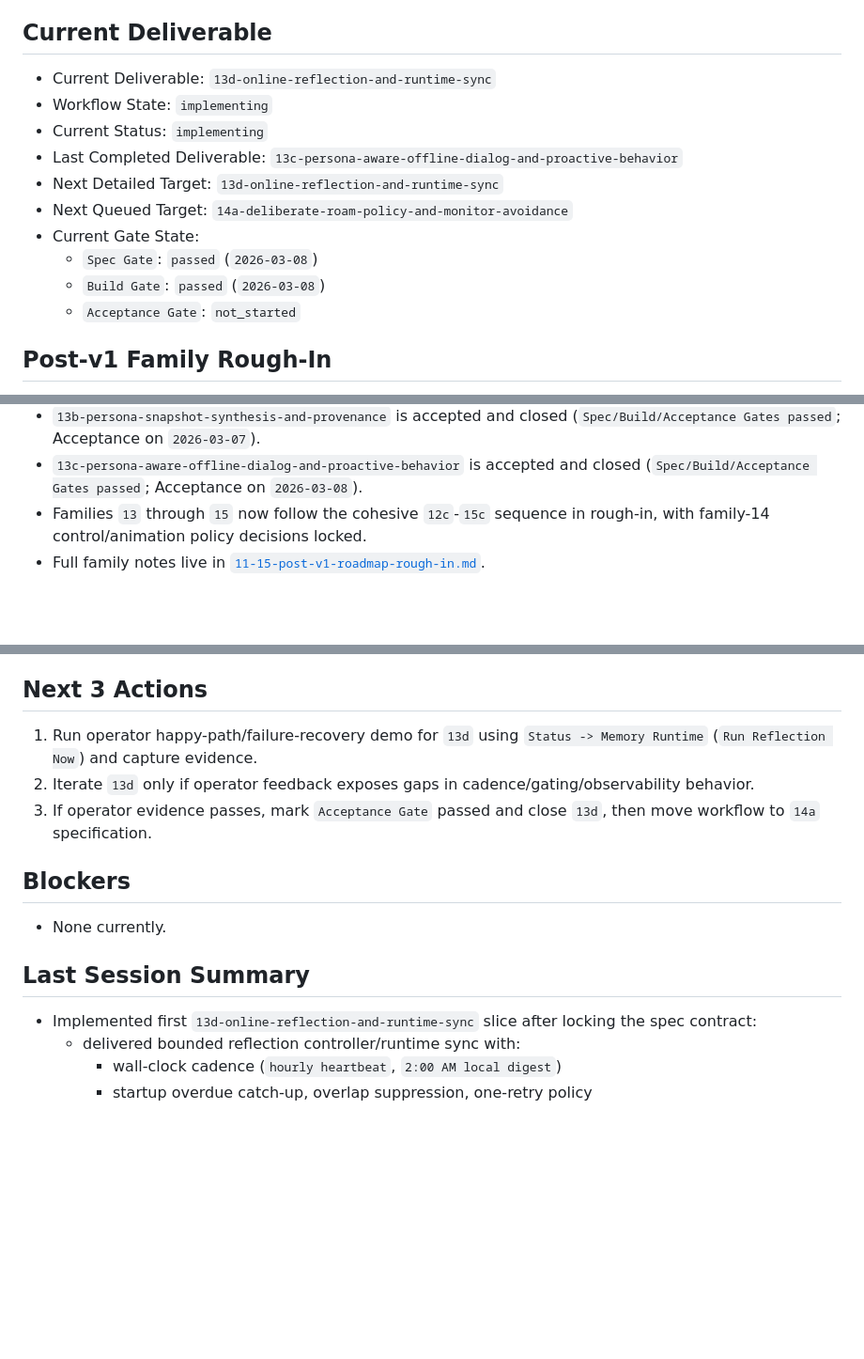
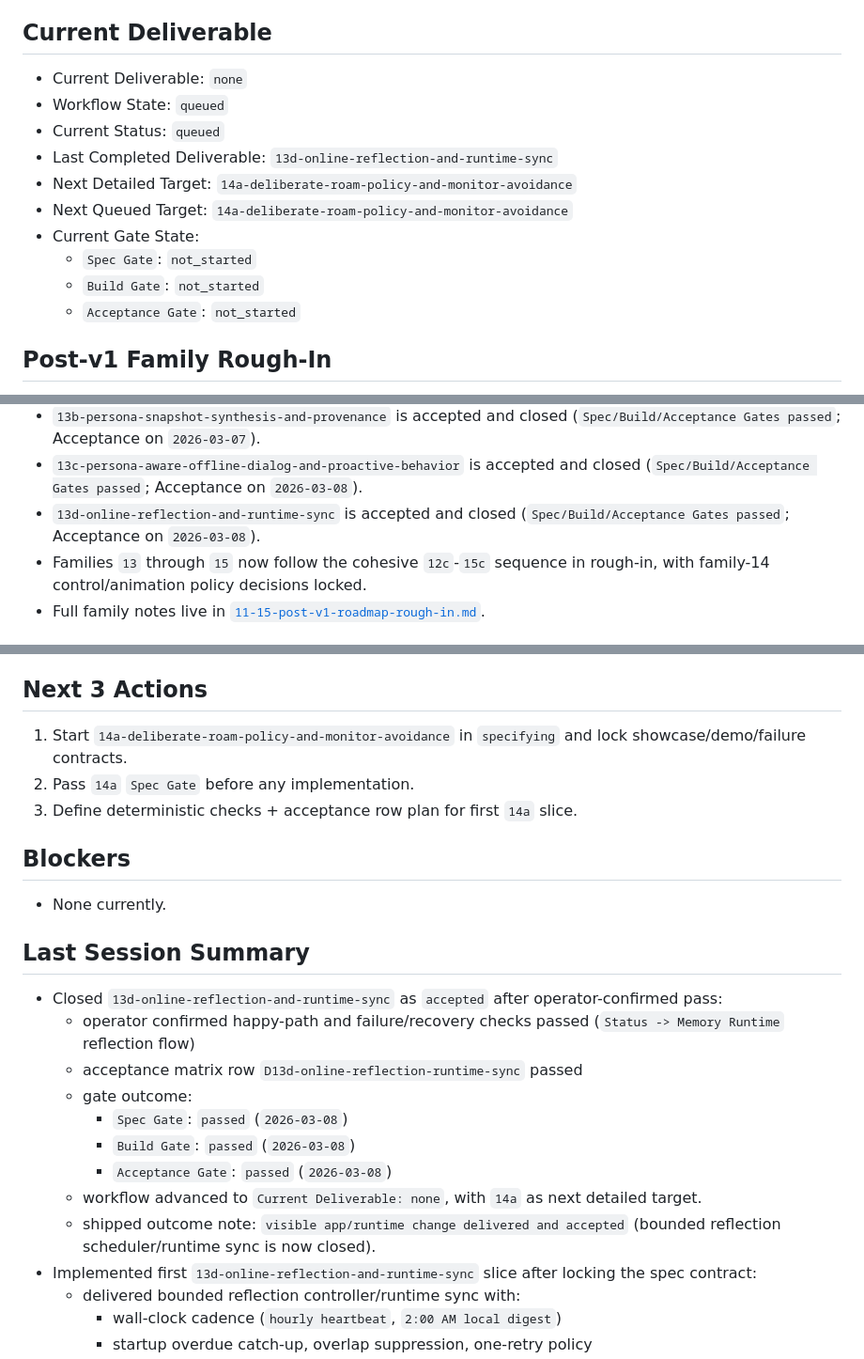
Before and after one commit to Invisible-Internet/virtual-pet, a Markdown page: docs/plan/00-progress-tracker.md, 3 parts joined by grey strips. Shown at 94% size. Drawn GitHub-style; blank space fills up the shorter version.

Commit message:
Closed 13d deliverable.

```diff
--- a/docs/plan/00-progress-tracker.md
+++ b/docs/plan/00-progress-tracker.md
@@ -33,15 +33,15 @@ Historical v1 deliverables keep their original wording and remain archived histo
   - operator-visible demo passes and evidence is logged
 
 ## Current Deliverable
-- Current Deliverable: `13d-online-reflection-and-runtime-sync`
-- Workflow State: `implementing`
-- Current Status: `implementing`
-- Last Completed Deliverable: `13c-persona-aware-offline-dialog-and-proactive-behavior`
-- Next Detailed Target: `13d-online-reflection-and-runtime-sync`
+- Current Deliverable: `none`
+- Workflow State: `queued`
+- Current Status: `queued`
+- Last Completed Deliverable: `13d-online-reflection-and-runtime-sync`
+- Next Detailed Target: `14a-deliberate-roam-policy-and-monitor-avoidance`
 - Next Queued Target: `14a-deliberate-roam-policy-and-monitor-avoidance`
 - Current Gate State:
-  - `Spec Gate`: `passed` (`2026-03-08`)
-  - `Build Gate`: `passed` (`2026-03-08`)
+  - `Spec Gate`: `not_started`
+  - `Build Gate`: `not_started`
   - `Acceptance Gate`: `not_started`
 
 ## Post-v1 Family Rough-In
@@ -65,6 +65,7 @@ Planning state:
 - `13a-offline-identity-and-recent-recall` is accepted and closed (`Spec/Build/Acceptance Gates passed`; Acceptance on `2026-03-07`).
 - `13b-persona-snapshot-synthesis-and-provenance` is accepted and closed (`Spec/Build/Acceptance Gates passed`; Acceptance on `2026-03-07`).
 - `13c-persona-aware-offline-dialog-and-proactive-behavior` is accepted and closed (`Spec/Build/Acceptance Gates passed`; Acceptance on `2026-03-08`).
+- `13d-online-reflection-and-runtime-sync` is accepted and closed (`Spec/Build/Acceptance Gates passed`; Acceptance on `2026-03-08`).
 - Families `13` through `15` now follow the cohesive `12c`-`15c` sequence in rough-in, with family-14 control/animation policy decisions locked.
 - Full family notes live in [`11-15-post-v1-roadmap-rough-in.md`](./11-15-post-v1-roadmap-rough-in.md).
 
@@ -77,14 +78,23 @@ Planning state:
 6. Pass `Spec Gate` before implementation begins.
 
 ## Next 3 Actions
-1. Run operator happy-path/failure-recovery demo for `13d` using `Status -> Memory Runtime` (`Run Reflection Now`) and capture evidence.
-2. Iterate `13d` only if operator feedback exposes gaps in cadence/gating/observability behavior.
-3. If operator evidence passes, mark `Acceptance Gate` passed and close `13d`, then move workflow to `14a` specification.
+1. Start `14a-deliberate-roam-policy-and-monitor-avoidance` in `specifying` and lock showcase/demo/failure contracts.
+2. Pass `14a` `Spec Gate` before any implementation.
+3. Define deterministic checks + acceptance row plan for first `14a` slice.
 
 ## Blockers
 - None currently.
 
 ## Last Session Summary
+- Closed `13d-online-reflection-and-runtime-sync` as `accepted` after operator-confirmed pass:
+  - operator confirmed happy-path and failure/recovery checks passed (`Status -> Memory Runtime` reflection flow)
+  - acceptance matrix row `D13d-online-reflection-runtime-sync` passed
+  - gate outcome:
+    - `Spec Gate`: `passed` (`2026-03-08`)
+    - `Build Gate`: `passed` (`2026-03-08`)
+    - `Acceptance Gate`: `passed` (`2026-03-08`)
+  - workflow advanced to `Current Deliverable: none`, with `14a` as next detailed target.
+  - shipped outcome note: `visible app/runtime change delivered and accepted` (bounded reflection scheduler/runtime sync is now closed).
 - Implemented first `13d-online-reflection-and-runtime-sync` slice after locking the spec contract:
   - delivered bounded reflection controller/runtime sync with:
     - wall-clock cadence (`hourly heartbeat`, `2:00 AM local digest`)
```
Also changed, not shown: AGENTS.md (+12 -11 lines), docs/plan/13d-online-reflection-and-runtime-sync.md (+9 -7 lines).
